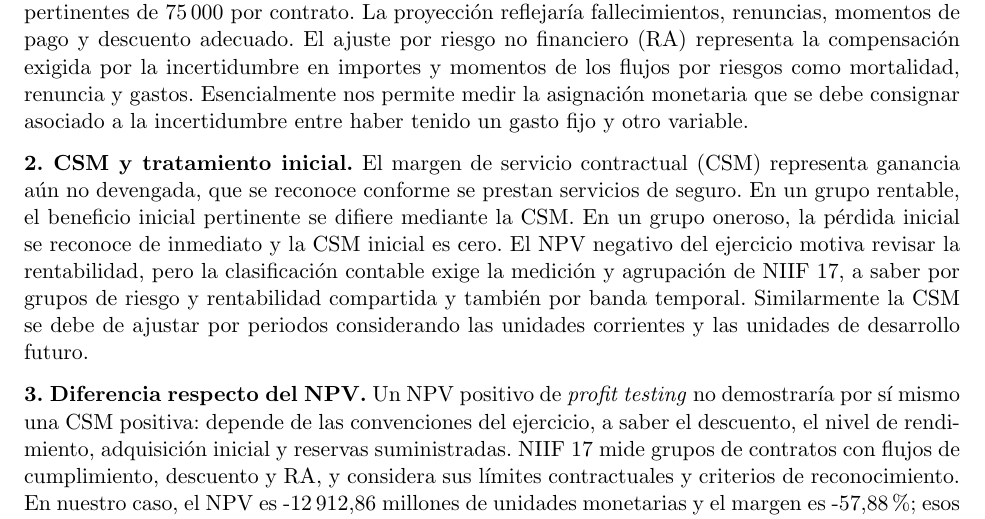
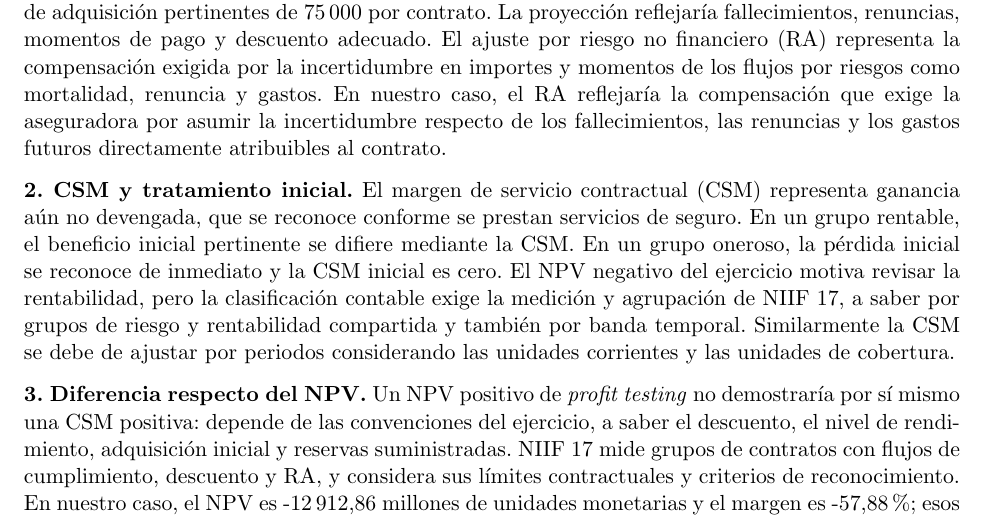
Before and after one commit to KevinCalderon2811/CA0309_Proyecto, a LaTeX document (main-3.tex, which reads informe/varias_vidas/seccion_F.tex): part of page 10 of 15, cut so that both start at the same text. Compiled offline with pdfLaTeX.

Commit message:
fix: redaccion seccion f

```diff
--- a/informe/varias_vidas/seccion_F.tex
+++ b/informe/varias_vidas/seccion_F.tex
@@ -11,8 +11,7 @@ por contrato. La proyección reflejaría fallecimientos, renuncias, momentos
 de pago y descuento adecuado. El ajuste por riesgo no financiero (RA)
 representa la compensación exigida por la incertidumbre en importes y
 momentos de los flujos por riesgos como mortalidad, renuncia y gastos.
-Esencialmente nos permite medir la asignación monetaria que se debe
-consignar asociado a la incertidumbre entre haber tenido un gasto fijo y otro variable.
+En nuestro caso, el RA reflejaría la compensación que exige la aseguradora por asumir la incertidumbre respecto de los fallecimientos, las renuncias y los gastos futuros directamente atribuibles al contrato.
 
 
 \textbf{2. CSM y tratamiento inicial.}
@@ -23,7 +22,7 @@ En un grupo oneroso, la pérdida inicial se reconoce de inmediato y la CSM
 inicial es cero. El NPV negativo del ejercicio motiva revisar la rentabilidad,
 pero la clasificación contable exige la medición y agrupación de NIIF 17, a saber por grupos de riesgo
  y rentabilidad compartida y también por banda temporal. Similarmente la CSM se debe de ajustar por periodos
- considerando las unidades corrientes y las unidades de desarrollo futuro.
+ considerando las unidades corrientes y las unidades de cobertura.
 
 \textbf{3. Diferencia respecto del NPV.}
 Un NPV positivo de \emph{profit testing} no demostraría por sí mismo una CSM
```
Also changed, not shown: output/pdf/main-3.pdf, 1 other file.
